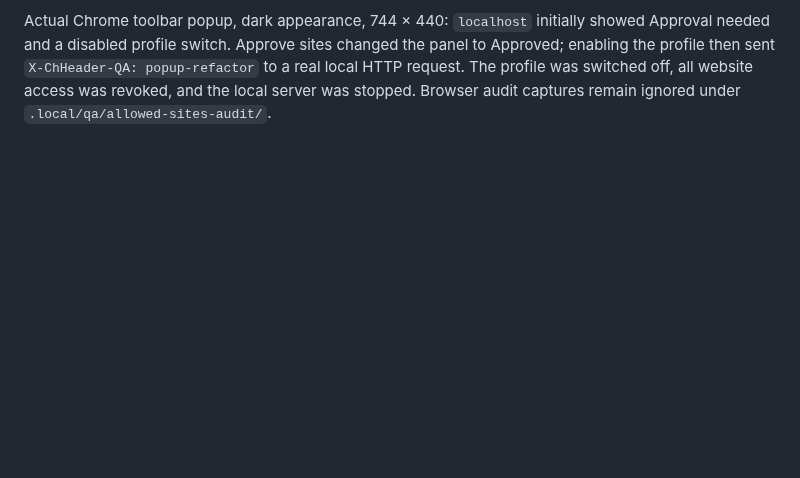
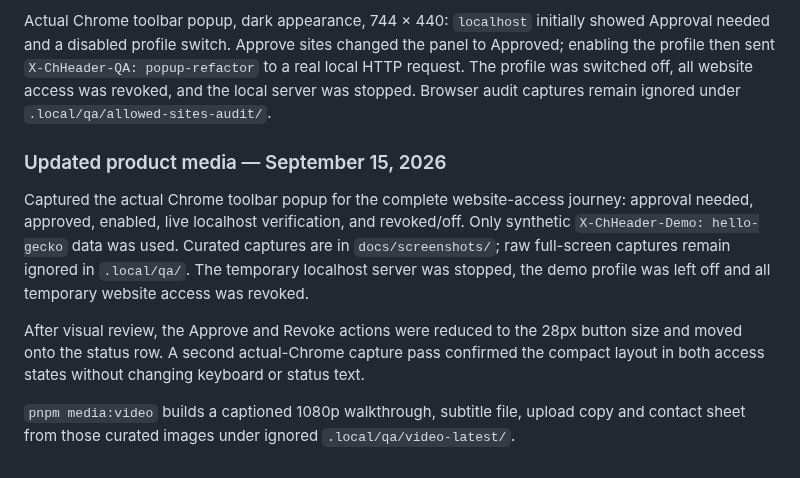
Before and after one commit to kahwee/ch-header, a Markdown page: TESTING.md, the part around the change. Rendered like a GitHub page; blank space fills up the shorter version.

```diff
--- a/TESTING.md
+++ b/TESTING.md
@@ -575,3 +575,19 @@ panel to Approved; enabling the profile then sent `X-ChHeader-QA: popup-refactor
 to a real local HTTP request. The profile was switched off, all website access was
 revoked, and the local server was stopped. Browser audit captures remain ignored
 under `.local/qa/allowed-sites-audit/`.
+
+### Updated product media — September 15, 2026
+
+Captured the actual Chrome toolbar popup for the complete website-access journey:
+approval needed, approved, enabled, live localhost verification, and revoked/off.
+Only synthetic `X-ChHeader-Demo: hello-gecko` data was used. Curated captures are
+in `docs/screenshots/`; raw full-screen captures remain ignored in `.local/qa/`.
+The temporary localhost server was stopped, the demo profile was left off and all
+temporary website access was revoked.
+
+After visual review, the Approve and Revoke actions were reduced to the 28px button
+size and moved onto the status row. A second actual-Chrome capture pass confirmed
+the compact layout in both access states without changing keyboard or status text.
+
+`pnpm media:video` builds a captioned 1080p walkthrough, subtitle file, upload copy
+and contact sheet from those curated images under ignored `.local/qa/video-latest/`.
```
Also changed, not shown: README.md (+19 -5 lines), RELEASE_NOTES.md (+8 -5 lines), docs/screenshots/README.md (added, +20 -0 lines), docs/screenshots/access-approved.jpg (added), docs/screenshots/access-needed.jpg (added), docs/screenshots/access-revoked.jpg (added), docs/screenshots/header-check.jpg, docs/screenshots/popup.jpg, 5 other files.
